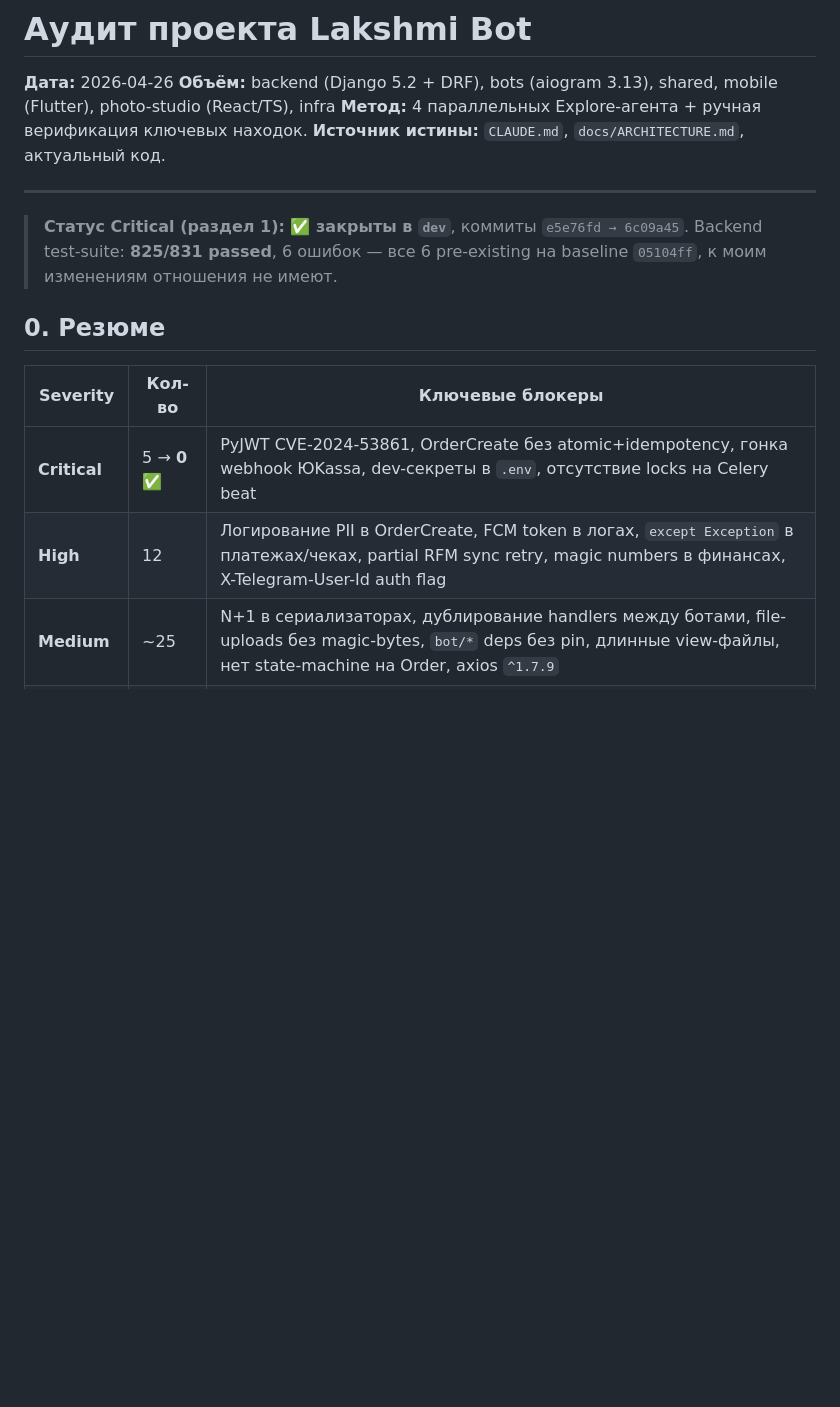
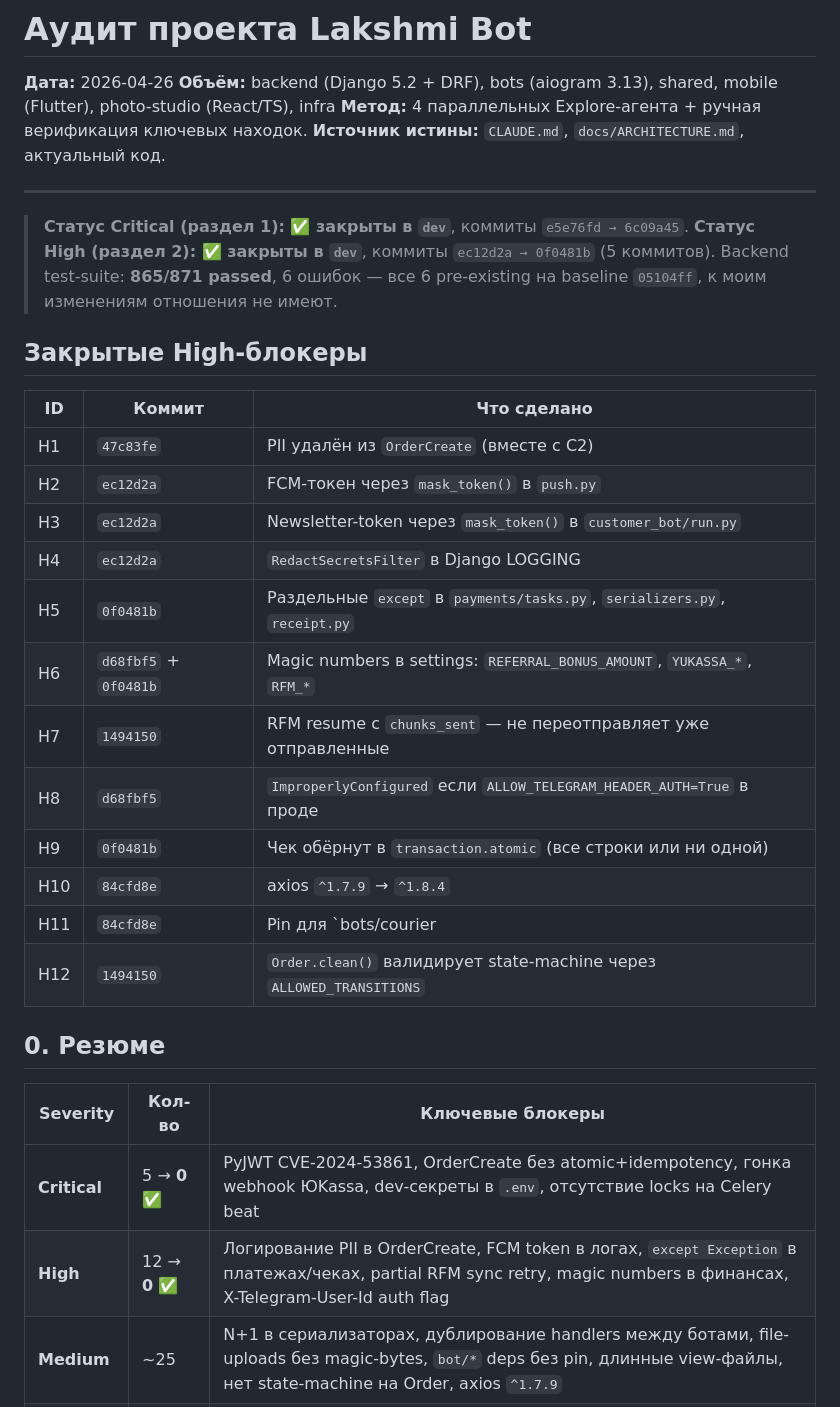
Before and after one commit to Shit-coin-v/lakshmi-bot, a Markdown page: audit-report.md, the part around the change. Rendered like a GitHub page; blank space fills up the shorter version.

Commit message:
docs(audit): mark all High findings (H1-H12) as closed
Все 12 High-блокеров закрыты в dev:
- H1 (PII OrderCreate) — 47c83fe
- H2/H3/H4 (логирование) — ec12d2a
- H5/H9/H6-integrations — 0f0481b
- H6/H8 (config) — d68fbf5
- H7/H12 — 1494150
- H10/H11 (deps) — 84cfd8e

Backend test-suite: 865/871 passed, 6 pre-existing baseline errors.

Co-Authored-By: Claude Opus 4.7 (1M context) <noreply@anthropic.com>

```diff
--- a/audit-report.md
+++ b/audit-report.md
@@ -8,14 +8,32 @@
 ---
 
 > **Статус Critical (раздел 1): ✅ закрыты в `dev`**, коммиты `e5e76fd → 6c09a45`.
-> Backend test-suite: **825/831 passed**, 6 ошибок — все 6 pre-existing на baseline `05104ff`, к моим изменениям отношения не имеют.
+> **Статус High (раздел 2): ✅ закрыты в `dev`**, коммиты `ec12d2a → 0f0481b` (5 коммитов).
+> Backend test-suite: **865/871 passed**, 6 ошибок — все 6 pre-existing на baseline `05104ff`, к моим изменениям отношения не имеют.
+
+## Закрытые High-блокеры
+
+| ID | Коммит | Что сделано |
+|----|--------|-------------|
+| H1 | `47c83fe` | PII удалён из `OrderCreate` (вместе с C2) |
+| H2 | `ec12d2a` | FCM-токен через `mask_token()` в `push.py` |
+| H3 | `ec12d2a` | Newsletter-token через `mask_token()` в `customer_bot/run.py` |
+| H4 | `ec12d2a` | `RedactSecretsFilter` в Django LOGGING |
+| H5 | `0f0481b` | Раздельные `except` в `payments/tasks.py`, `serializers.py`, `receipt.py` |
+| H6 | `d68fbf5` + `0f0481b` | Magic numbers в settings: `REFERRAL_BONUS_AMOUNT`, `YUKASSA_*`, `RFM_*` |
+| H7 | `1494150` | RFM resume с `chunks_sent` — не переотправляет уже отправленные |
+| H8 | `d68fbf5` | `ImproperlyConfigured` если `ALLOW_TELEGRAM_HEADER_AUTH=True` в проде |
+| H9 | `0f0481b` | Чек обёрнут в `transaction.atomic` (все строки или ни одной) |
+| H10 | `84cfd8e` | axios `^1.7.9` → `^1.8.4` |
+| H11 | `84cfd8e` | Pin для `bots/courier|picker/requirements.txt` |
+| H12 | `1494150` | `Order.clean()` валидирует state-machine через `ALLOWED_TRANSITIONS` |
 
 ## 0. Резюме
 
 | Severity     | Кол-во | Ключевые блокеры                                                                 |
 |--------------|--------|----------------------------------------------------------------------------------|
 | **Critical** | 5 → **0** ✅ | PyJWT CVE-2024-53861, OrderCreate без atomic+idempotency, гонка webhook ЮKassa, dev-секреты в `.env`, отсутствие locks на Celery beat |
-| **High**     | 12     | Логирование PII в OrderCreate, FCM token в логах, `except Exception` в платежах/чеках, partial RFM sync retry, magic numbers в финансах, X-Telegram-User-Id auth flag |
+| **High**     | 12 → **0** ✅ | Логирование PII в OrderCreate, FCM token в логах, `except Exception` в платежах/чеках, partial RFM sync retry, magic numbers в финансах, X-Telegram-User-Id auth flag |
 | **Medium**   | ~25    | N+1 в сериализаторах, дублирование handlers между ботами, file-uploads без magic-bytes, `bot/*` deps без pin, длинные view-файлы, нет state-machine на Order, axios `^1.7.9` |
 | **Low/Info** | ~15    | Cleanup без logger, deprecated поля, комментированный код, base64 cursor, `canceled→new` переход без документации |
 
```
